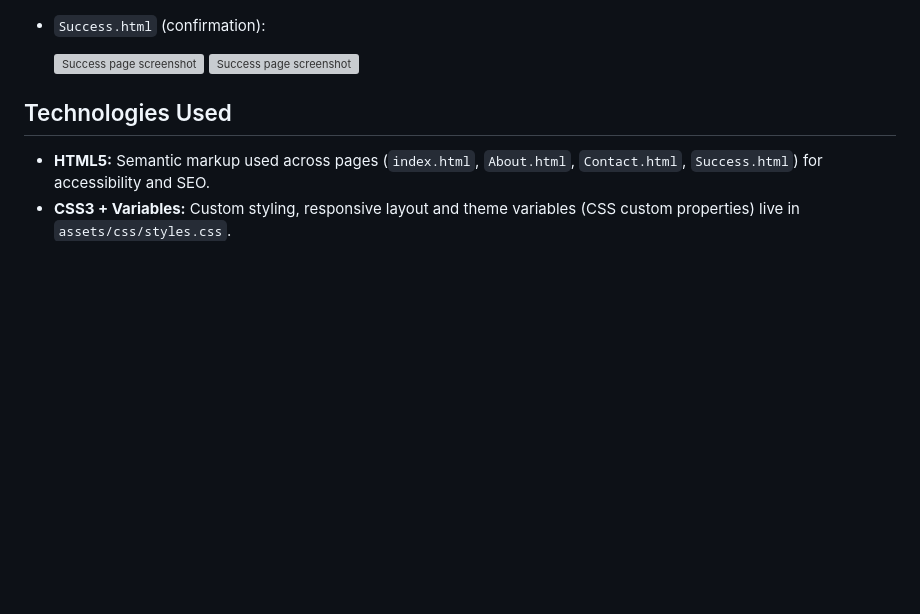
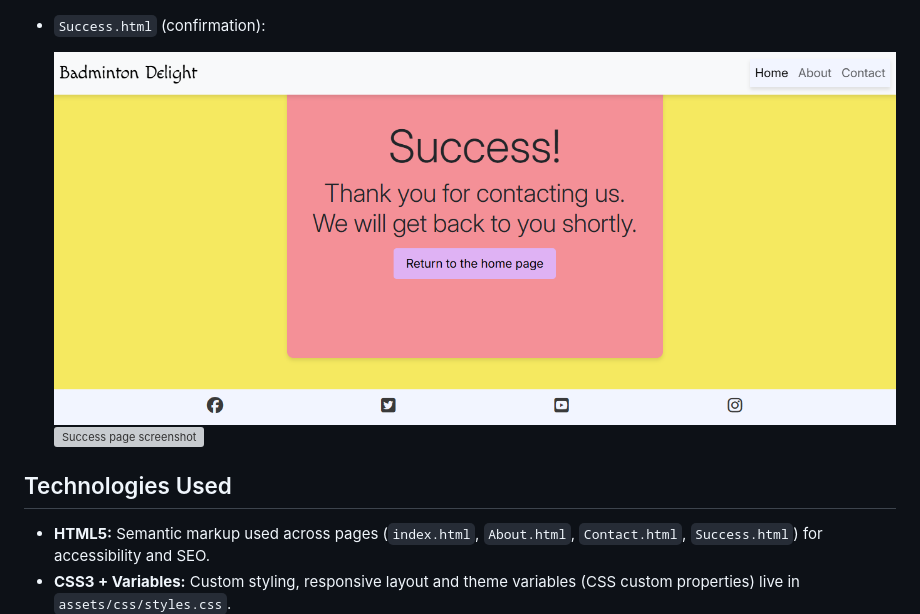
Before and after one commit to rockLrock/badminton-delight, a Markdown page: readme.md, the part around the change. GitHub-like rendering; blank space fills up the shorter version; grey boxes are pictures that could not be loaded.

Commit message:
Correct image extension in README
Update image file extension for success page screenshot.

```diff
--- a/readme.md
+++ b/readme.md
@@ -68,7 +68,7 @@ Badminton Delight is a community of badminton enthusiasts based in London Regent
 
 - `Success.html` (confirmation):
 
-  ![Success page screenshot](assets/readme-imgs/success-sc.png)
+  ![Success page screenshot](assets/readme-imgs/success-sc.PNG)
   ![Success page screenshot](assets/readme-imgs/success-sc-m.png)
 
 
```
